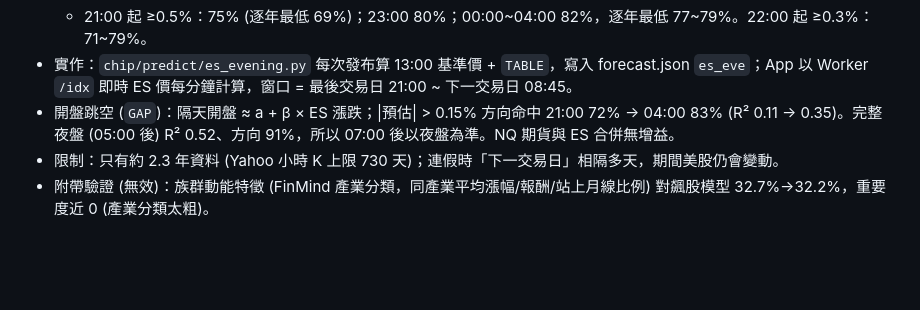
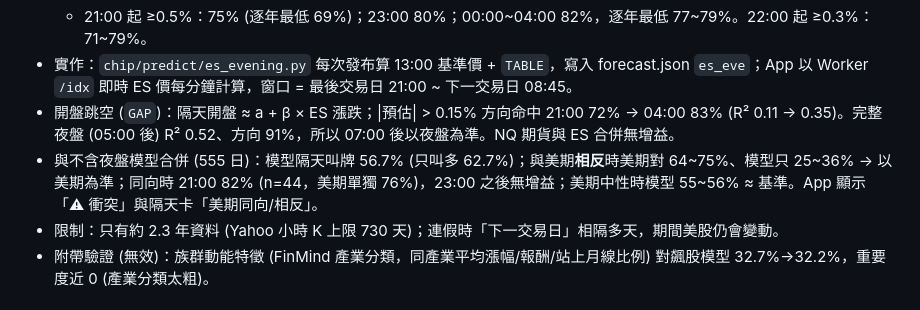
Before and after one commit to joekisoul-code/TaiexChipAnalyzer, a Markdown page: README.md, the part around the change. GitHub-like rendering; blank space fills up the shorter version.

Commit message:
README：晚間美期與模型合併研究
Co-Authored-By: Claude Opus 5.5 <noreply@anthropic.com>

```diff
--- a/README.md
+++ b/README.md
@@ -132,6 +132,7 @@ v2.1 樣本外：含夜盤 1 日叫牌命中 81.5% (**強叫牌 = 前後 15%：
   - 21:00 起 ≥0.5%：75% (逐年最低 69%)；23:00 80%；00:00~04:00 82%，逐年最低 77~79%。22:00 起 ≥0.3%：71~79%。
 - 實作：`chip/predict/es_evening.py` 每次發布算 13:00 基準價 + `TABLE`，寫入 forecast.json `es_eve`；App 以 Worker `/idx` 即時 ES 價每分鐘計算，窗口 = 最後交易日 21:00 ~ 下一交易日 08:45。
 - 開盤跳空 (`GAP`)：隔天開盤 ≈ a + β × ES 漲跌；|預估| > 0.15% 方向命中 21:00 72% → 04:00 83% (R² 0.11 → 0.35)。完整夜盤 (05:00 後) R² 0.52、方向 91%，所以 07:00 後以夜盤為準。NQ 期貨與 ES 合併無增益。
+- 與不含夜盤模型合併 (555 日)：模型隔天叫牌 56.7% (只叫多 62.7%)；與美期**相反**時美期對 64~75%、模型只 25~36% → 以美期為準；同向時 21:00 82% (n=44，美期單獨 76%)，23:00 之後無增益；美期中性時模型 55~56% ≈ 基準。App 顯示「⚠ 衝突」與隔天卡「美期同向/相反」。
 - 限制：只有約 2.3 年資料 (Yahoo 小時 K 上限 730 天)；連假時「下一交易日」相隔多天，期間美股仍會變動。
 - 附帶驗證 (無效)：族群動能特徵 (FinMind 產業分類，同產業平均漲幅/報酬/站上月線比例) 對飆股模型 32.7%→32.2%，重要度近 0 (產業分類太粗)。
 
```
